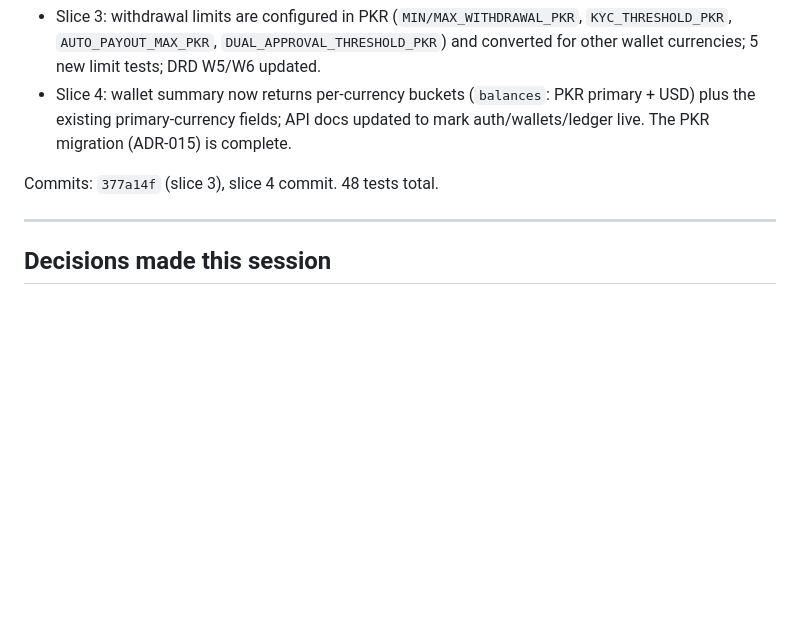
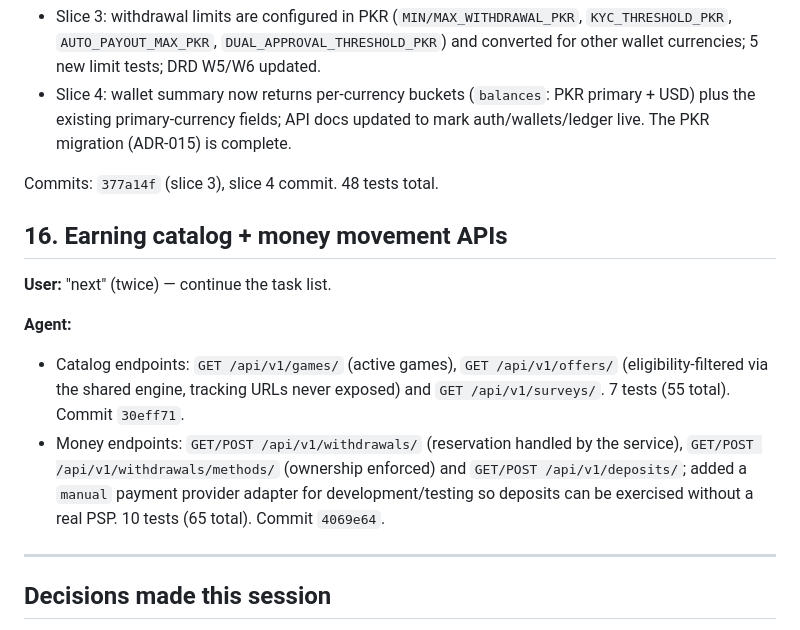
Before and after one commit to nomanayubb/reward, a Markdown page: .ai/sessions/2026-09-18-project-inception.md, the part around the change. Drawn GitHub-style; blank space fills up the shorter version.

Commit message:
docs(ai): log catalog and money-movement API work

```diff
--- a/.ai/sessions/2026-09-18-project-inception.md
+++ b/.ai/sessions/2026-09-18-project-inception.md
@@ -214,6 +214,22 @@ Commits: `d03b973` (slice 1), slice 2 commit.
 
 Commits: `377a14f` (slice 3), slice 4 commit. 48 tests total.
 
+## 16. Earning catalog + money movement APIs
+
+**User:** "next" (twice) — continue the task list.
+
+**Agent:**
+
+- Catalog endpoints: `GET /api/v1/games/` (active games),
+  `GET /api/v1/offers/` (eligibility-filtered via the shared engine, tracking
+  URLs never exposed) and `GET /api/v1/surveys/`. 7 tests (55 total).
+  Commit `30eff71`.
+- Money endpoints: `GET/POST /api/v1/withdrawals/` (reservation handled by the
+  service), `GET/POST /api/v1/withdrawals/methods/` (ownership enforced) and
+  `GET/POST /api/v1/deposits/`; added a `manual` payment provider adapter for
+  development/testing so deposits can be exercised without a real PSP. 10 tests
+  (65 total). Commit `4069e64`.
+
 ---
 
 ## Decisions made this session
```
